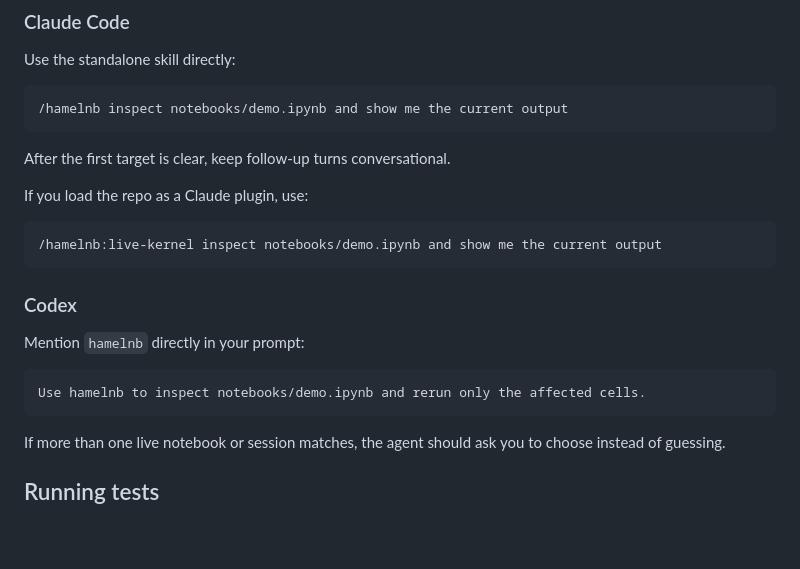
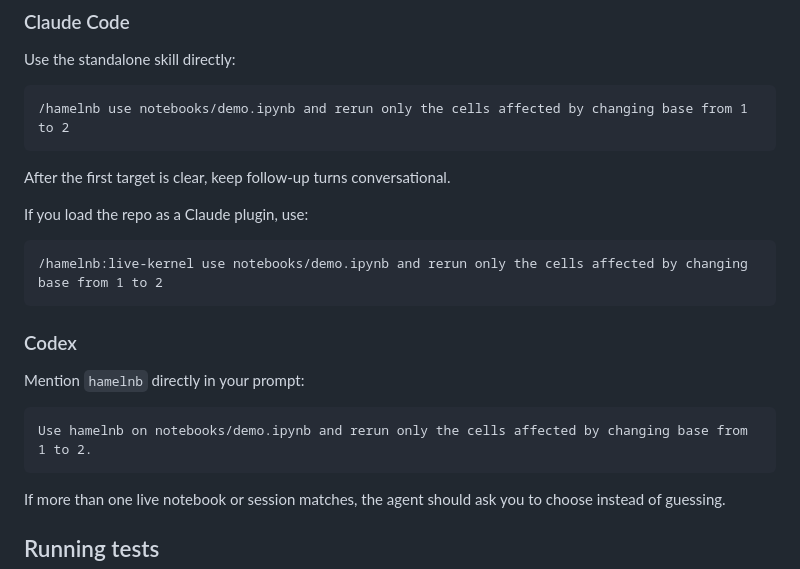
Before and after one commit to hamelsmu/hamelnb, a Markdown page: README.md, the part around the change. GitHub-like rendering; blank space fills up the shorter version.

Commit message:
Tighten README usage examples

````diff
--- a/README.md
+++ b/README.md
@@ -87,7 +87,7 @@ See the [Claude Code skills docs](https://code.claude.com/docs/en/slash-commands
 Use the standalone skill directly:
 
 ```text
-/hamelnb inspect notebooks/demo.ipynb and show me the current output
+/hamelnb use notebooks/demo.ipynb and rerun only the cells affected by changing base from 1 to 2
 ```
 
 After the first target is clear, keep follow-up turns conversational.
@@ -95,7 +95,7 @@ After the first target is clear, keep follow-up turns conversational.
 If you load the repo as a Claude plugin, use:
 
 ```text
-/hamelnb:live-kernel inspect notebooks/demo.ipynb and show me the current output
+/hamelnb:live-kernel use notebooks/demo.ipynb and rerun only the cells affected by changing base from 1 to 2
 ```
 
 ### Codex
@@ -103,7 +103,7 @@ If you load the repo as a Claude plugin, use:
 Mention `hamelnb` directly in your prompt:
 
 ```text
-Use hamelnb to inspect notebooks/demo.ipynb and rerun only the affected cells.
+Use hamelnb on notebooks/demo.ipynb and rerun only the cells affected by changing base from 1 to 2.
 ```
 
 If more than one live notebook or session matches, the agent should ask you to choose instead of guessing.
````
